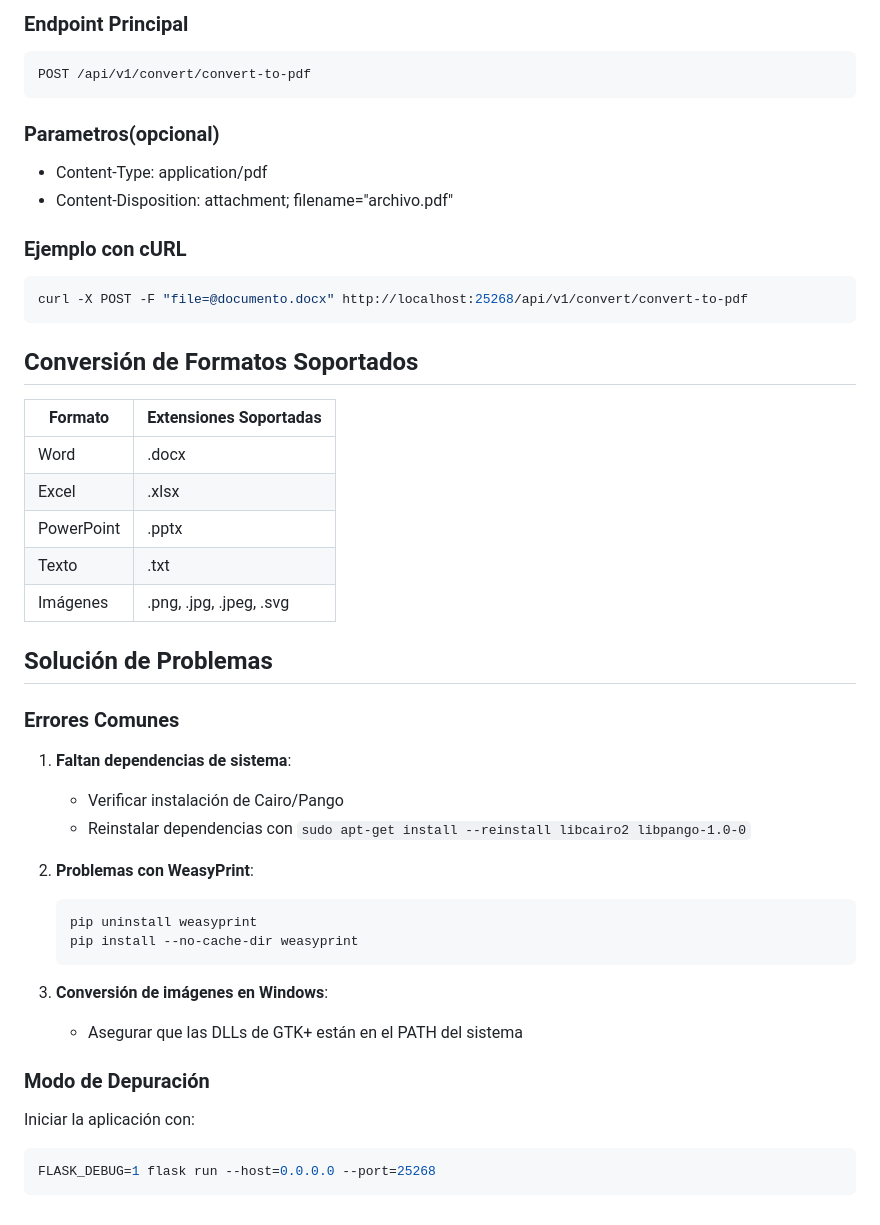
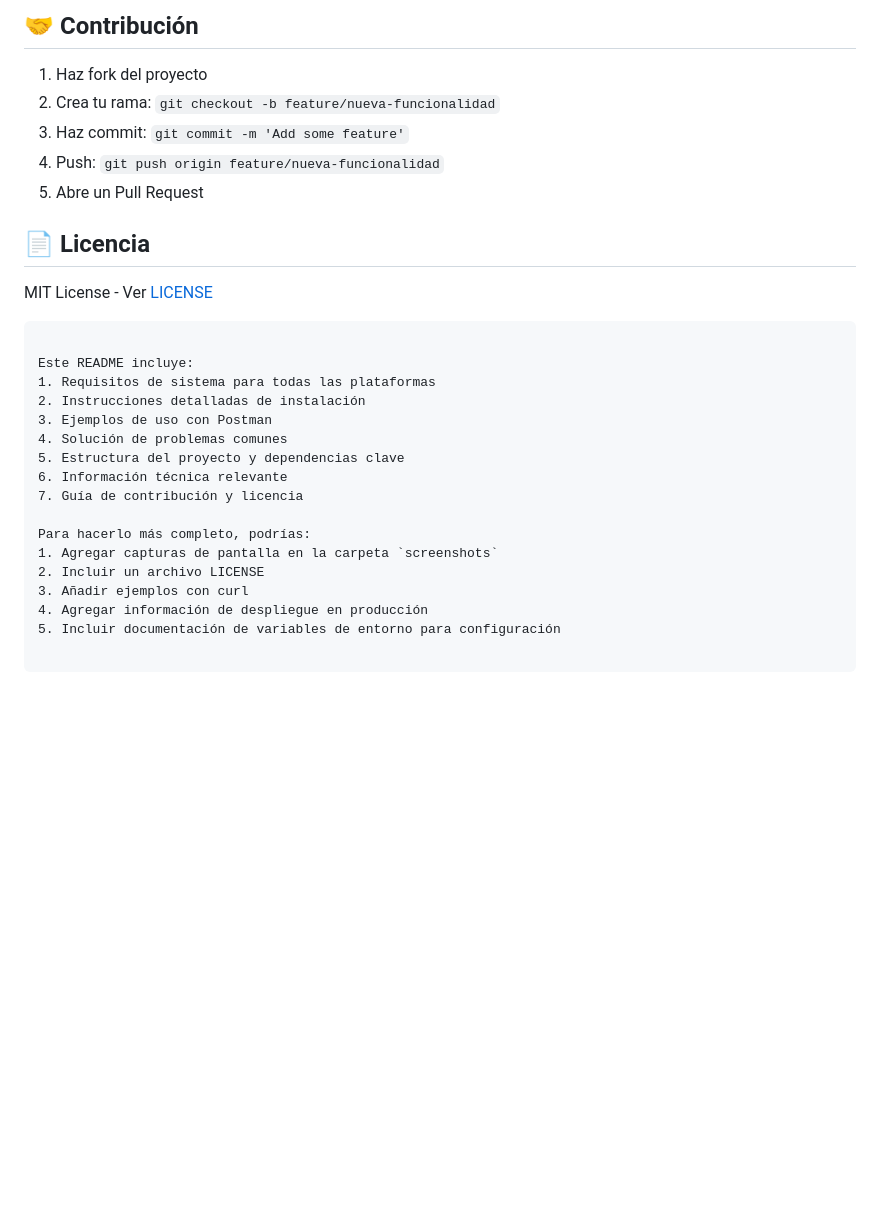
Before and after one commit to cc-santiago-alvarez/pdf-converter, a Markdown page: README.md, the part around the change printed below. Rendered like a GitHub page; blank space fills up the shorter version.

Commit message:
feat: se modifica el README.md

````diff
--- a/README.md
+++ b/README.md
@@ -113,56 +149,27 @@ salvarsa-pdf-converter/
 
-### Endpoint Principal
+## 🤝 Contribución
+1. Haz fork del proyecto
+2. Crea tu rama: `git checkout -b feature/nueva-funcionalidad`
+3. Haz commit: `git commit -m 'Add some feature'`
+4. Push: `git push origin feature/nueva-funcionalidad`
+5. Abre un Pull Request
 
-```
-POST /api/v1/convert/convert-to-pdf
+## 📄 Licencia
+MIT License - Ver [LICENSE](LICENSE)
 ```
 
-### Parametros(opcional)
+Este README incluye:
+1. Requisitos de sistema para todas las plataformas
+2. Instrucciones detalladas de instalación
+3. Ejemplos de uso con Postman
+4. Solución de problemas comunes
+5. Estructura del proyecto y dependencias clave
+6. Información técnica relevante
+7. Guía de contribución y licencia
 
-   - Content-Type: application/pdf
-   - Content-Disposition: attachment; filename="archivo.pdf"
-
-
-### Ejemplo con cURL
-
-```bash
-curl -X POST -F "file=@documento.docx" http://localhost:25268/api/v1/convert/convert-to-pdf
-```
-
-## Conversión de Formatos Soportados
-
-| Formato    | Extensiones Soportadas  |
-| ---------- | ----------------------- |
-| Word       | .docx                   |
-| Excel      | .xlsx                   |
-| PowerPoint | .pptx                   |
-| Texto      | .txt                    |
-| Imágenes   | .png, .jpg, .jpeg, .svg |
-
-## Solución de Problemas
-
-### Errores Comunes
-
-1. **Faltan dependencias de sistema**:
-
-   - Verificar instalación de Cairo/Pango
-   - Reinstalar dependencias con `sudo apt-get install --reinstall libcairo2 libpango-1.0-0`
-
-2. **Problemas con WeasyPrint**:
-
-   ```bash
-   pip uninstall weasyprint
-   pip install --no-cache-dir weasyprint
-   ```
-
-3. **Conversión de imágenes en Windows**:
-
-   - Asegurar que las DLLs de GTK+ están en el PATH del sistema
-
-### Modo de Depuración
-
-Iniciar la aplicación con:
-
-```bash
-FLASK_DEBUG=1 flask run --host=0.0.0.0 --port=25268
-```
+Para hacerlo más completo, podrías:
+1. Agregar capturas de pantalla en la carpeta `screenshots`
+2. Incluir un archivo LICENSE
+3. Añadir ejemplos con curl
+4. Agregar información de despliegue en producción
+5. Incluir documentación de variables de entorno para configuración
````
Also changed, not shown: other parts of README.md (+109 -73 lines).
